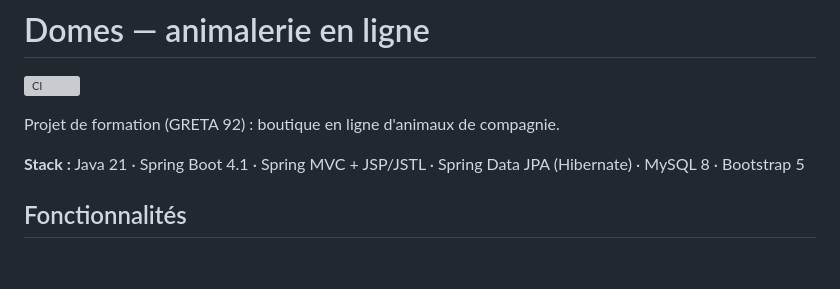
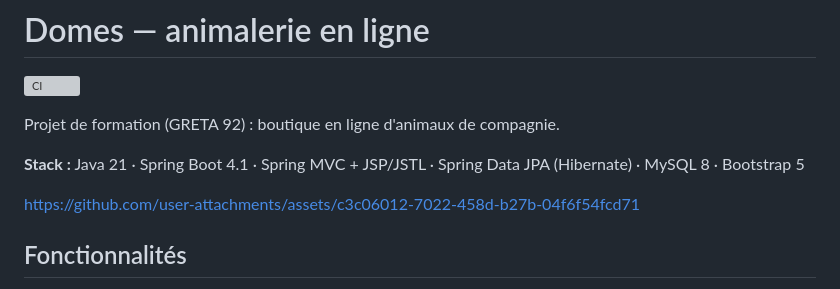
Before and after one commit to Rmerhej/Domes, a Markdown page: README.md, the part around the change. Drawn GitHub-style; blank space fills up the shorter version; grey boxes are pictures that could not be loaded.

Commit message:
Update README with project link
Added project link to README.

```diff
--- a/README.md
+++ b/README.md
@@ -5,6 +5,10 @@
 Projet de formation (GRETA 92) : boutique en ligne d'animaux de compagnie.
 
 **Stack :** Java 21 · Spring Boot 4.1 · Spring MVC + JSP/JSTL · Spring Data JPA (Hibernate) · MySQL 8 · Bootstrap 5
+
+
+https://github.com/user-attachments/assets/c3c06012-7022-458d-b27b-04f6f54fcd71
+
 
 ## Fonctionnalités
 
```
